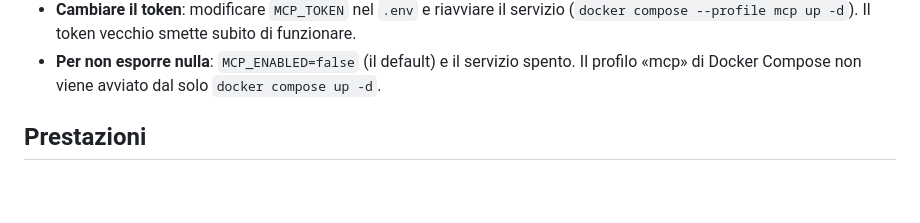
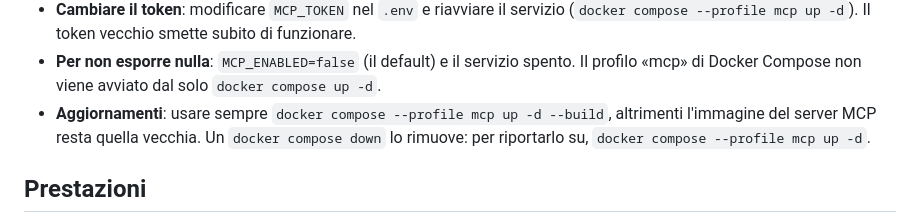
Before and after one commit to MarcoValleCS/gestionale, a Markdown page: docs/sicurezza-e-backup.md, the part around the change. GitHub-like rendering; blank space fills up the shorter version.

```diff
--- a/docs/sicurezza-e-backup.md
+++ b/docs/sicurezza-e-backup.md
@@ -101,6 +101,10 @@ Da tenere a mente:
 - **Per non esporre nulla**: `MCP_ENABLED=false` (il default) e il servizio
   spento. Il profilo «mcp» di Docker Compose non viene avviato dal solo
   `docker compose up -d`.
+- **Aggiornamenti**: usare sempre `docker compose --profile mcp up -d --build`,
+  altrimenti l'immagine del server MCP resta quella vecchia. Un
+  `docker compose down` lo rimuove: per riportarlo su,
+  `docker compose --profile mcp up -d`.
 
 ## Prestazioni
 
```
Also changed, not shown: README.md (+7 -2 lines).
